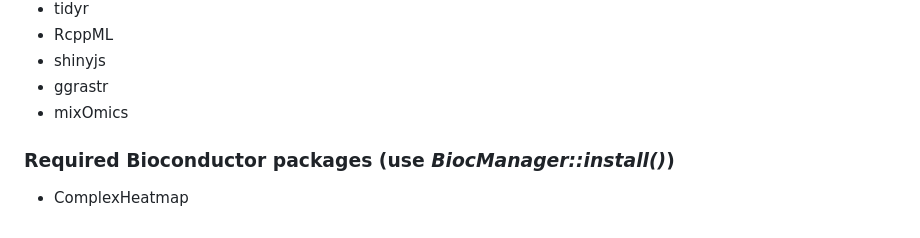
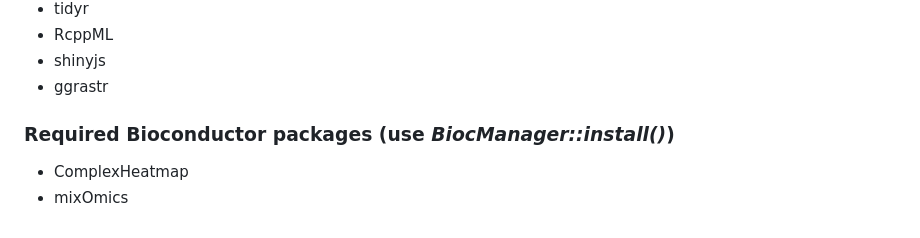
Before and after one commit to Core-Bioinformatics/smew, a Markdown page: README.md, the part around the change. GitHub-like rendering.

Commit message:
Switch mixOmics to bioconductor list

```diff
--- a/README.md
+++ b/README.md
@@ -80,7 +80,8 @@ To use *smew*, you need R >= 4.0. Currently, *smew* can only be installed from G
 * RcppML
 * shinyjs
 * ggrastr
-* mixOmics
+
 
 ### Required Bioconductor packages (use *BiocManager::install()*) ###
 * ComplexHeatmap
+* mixOmics
```
